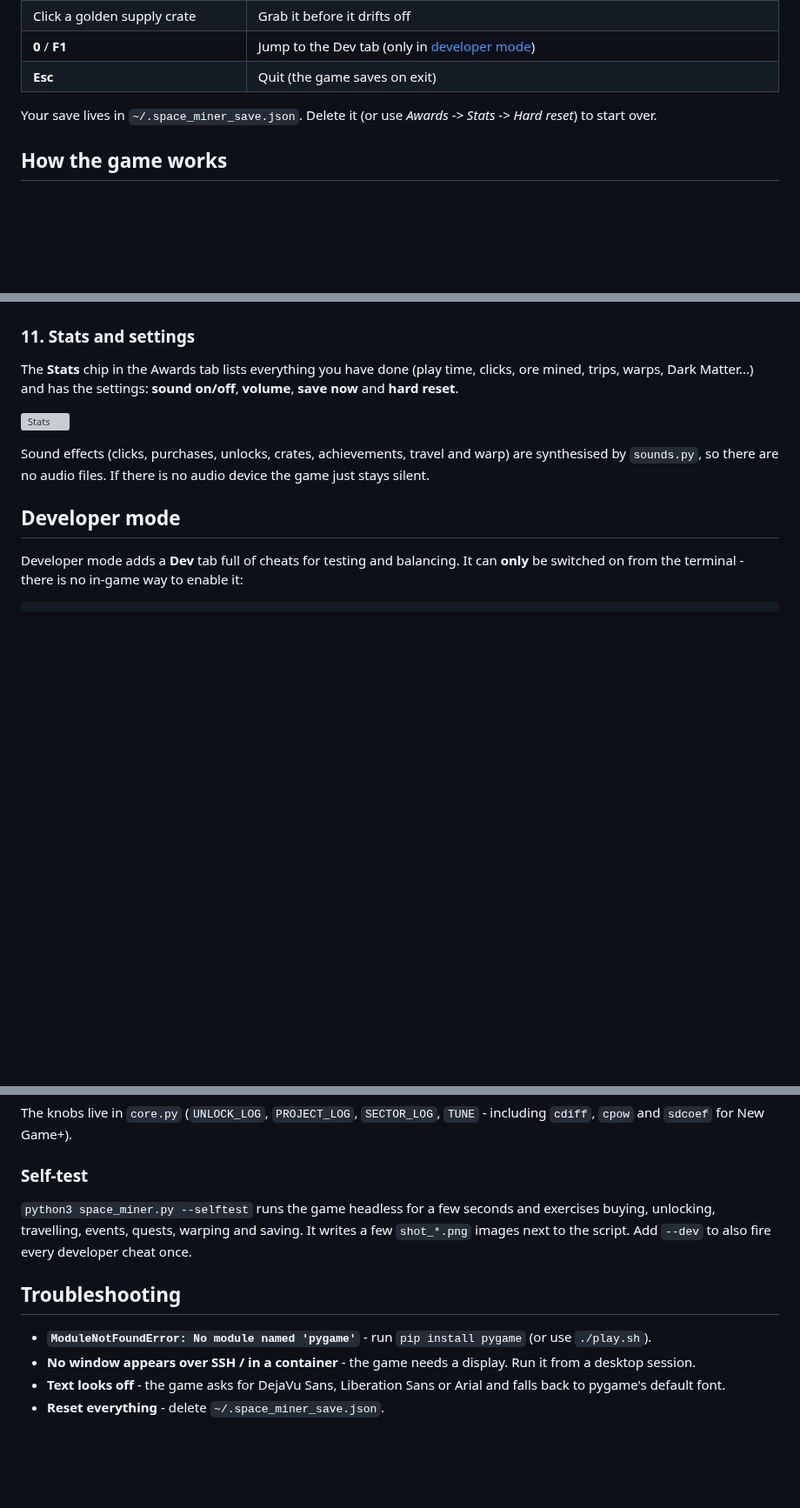
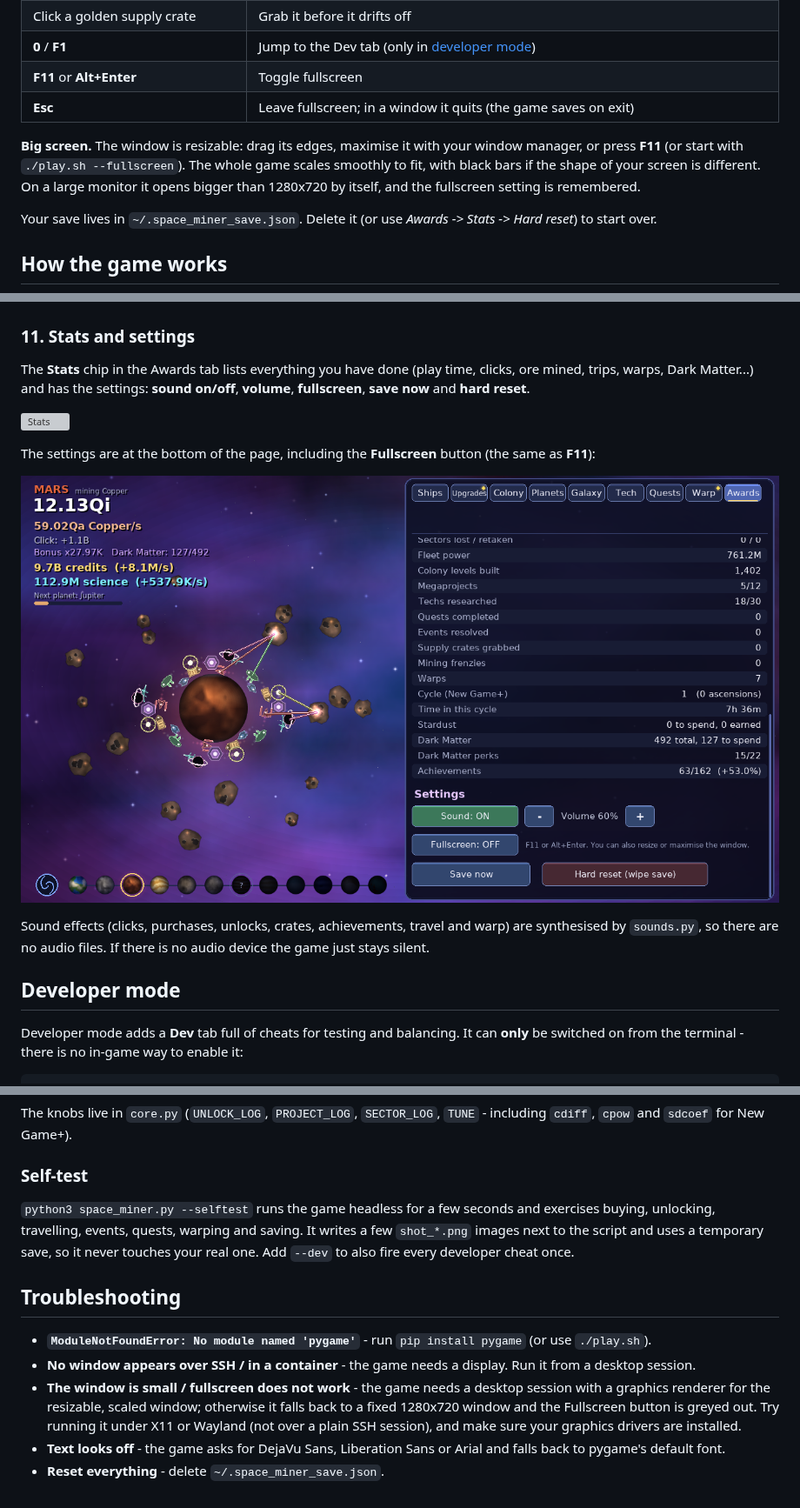
Before and after one commit to notyourbusinessss/PasstimeLinuxGame, a Markdown page: README.md, 3 parts joined by grey strips. Shown at 87% size. Drawn GitHub-style; pictures changed too: screenshots/38-fullscreen-setting.png (added); blank space fills up the shorter version; grey boxes are pictures that could not be loaded.

```diff
--- a/README.md
+++ b/README.md
@@ -49,7 +49,10 @@ Missing Python or pip? Debian/Ubuntu: `sudo apt install python3 python3-pip pyth
 | Mouse wheel over the panel | Scroll the list |
 | Click a golden supply crate | Grab it before it drifts off |
 | **0** / **F1** | Jump to the Dev tab (only in [developer mode](#developer-mode)) |
-| **Esc** | Quit (the game saves on exit) |
+| **F11** or **Alt+Enter** | Toggle fullscreen |
+| **Esc** | Leave fullscreen; in a window it quits (the game saves on exit) |
+
+**Big screen.** The window is resizable: drag its edges, maximise it with your window manager, or press **F11** (or start with `./play.sh --fullscreen`). The whole game scales smoothly to fit, with black bars if the shape of your screen is different. On a large monitor it opens bigger than 1280x720 by itself, and the fullscreen setting is remembered.
 
 Your save lives in `~/.space_miner_save.json`. Delete it (or use *Awards -> Stats -> Hard reset*) to start over.
 
@@ -360,9 +363,13 @@ There are **162 achievements** in 12 categories: Mining, Fleet, Planets, Colony,
 
 ### 11. Stats and settings
 
-The **Stats** chip in the Awards tab lists everything you have done (play time, clicks, ore mined, trips, warps, Dark Matter...) and has the settings: **sound on/off**, **volume**, **save now** and **hard reset**.
+The **Stats** chip in the Awards tab lists everything you have done (play time, clicks, ore mined, trips, warps, Dark Matter...) and has the settings: **sound on/off**, **volume**, **fullscreen**, **save now** and **hard reset**.
 
 ![Stats](screenshots/15-stats-and-settings.png)
+
+The settings are at the bottom of the page, including the **Fullscreen** button (the same as **F11**):
+
+![Settings with the Fullscreen button](screenshots/38-fullscreen-setting.png)
 
 Sound effects (clicks, purchases, unlocks, crates, achievements, travel and warp) are synthesised by `sounds.py`, so there are no audio files. If there is no audio device the game just stays silent.
 
@@ -471,11 +478,12 @@ The knobs live in `core.py` (`UNLOCK_LOG`, `PROJECT_LOG`, `SECTOR_LOG`, `TUNE` -
 
 ### Self-test
 
-`python3 space_miner.py --selftest` runs the game headless for a few seconds and exercises buying, unlocking, travelling, events, quests, warping and saving. It writes a few `shot_*.png` images next to the script. Add `--dev` to also fire every developer cheat once.
+`python3 space_miner.py --selftest` runs the game headless for a few seconds and exercises buying, unlocking, travelling, events, quests, warping and saving. It writes a few `shot_*.png` images next to the script and uses a temporary save, so it never touches your real one. Add `--dev` to also fire every developer cheat once.
 
 ## Troubleshooting
 
 - **`ModuleNotFoundError: No module named 'pygame'`** - run `pip install pygame` (or use `./play.sh`).
 - **No window appears over SSH / in a container** - the game needs a display. Run it from a desktop session.
+- **The window is small / fullscreen does not work** - the game needs a desktop session with a graphics renderer for the resizable, scaled window; otherwise it falls back to a fixed 1280x720 window and the Fullscreen button is greyed out. Try running it under X11 or Wayland (not over a plain SSH session), and make sure your graphics drivers are installed.
 - **Text looks off** - the game asks for DejaVu Sans, Liberation Sans or Arial and falls back to pygame's default font.
 - **Reset everything** - delete `~/.space_miner_save.json`.
```
Also changed, not shown: 2 other files.
